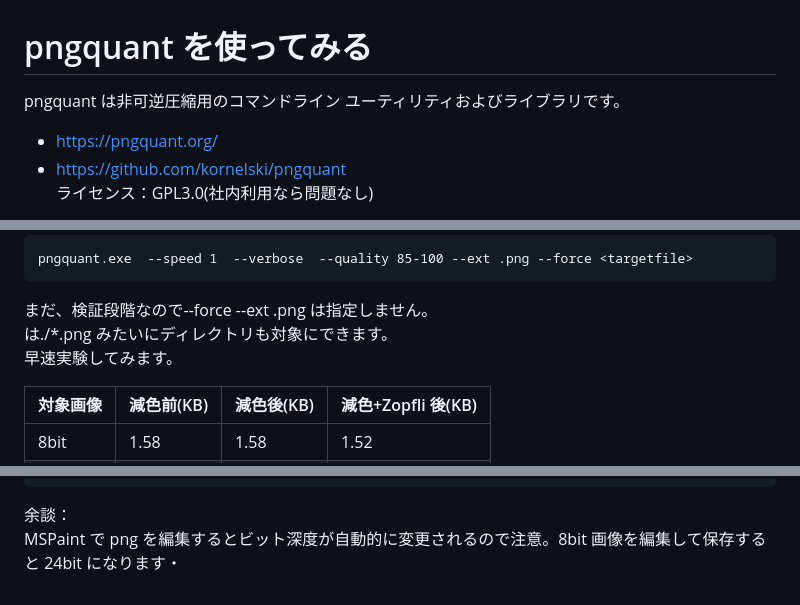
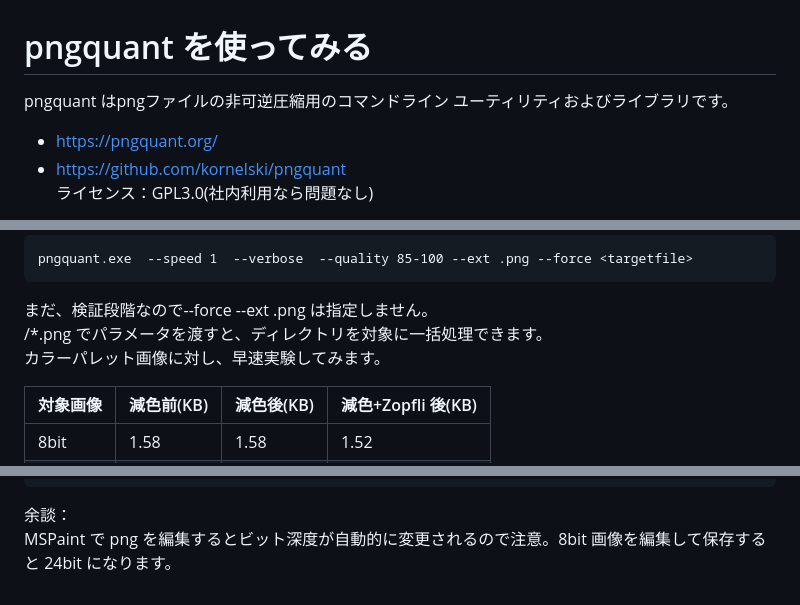
Before and after one commit to pea-sys/web-performance-experiments, a Markdown page: pngquantを使ってみる/ReadMe.md, 3 parts joined by grey strips. Drawn GitHub-style.

````diff
--- a/pngquantを使ってみる/ReadMe.md
+++ b/pngquantを使ってみる/ReadMe.md
@@ -1,6 +1,6 @@
 # pngquant を使ってみる
 
-pngquant は非可逆圧縮用のコマンドライン ユーティリティおよびライブラリです。
+pngquant はpngファイルの非可逆圧縮用のコマンドライン ユーティリティおよびライブラリです。
 
 - https://pngquant.org/
 - https://github.com/kornelski/pngquant
@@ -60,8 +60,8 @@ pngquant.exe  --speed 1  --verbose  --quality 85-100 --ext .png --force <targetf
 ```
 
 まだ、検証段階なので--force --ext .png は指定しません。
-<targetfile>は./\*.png みたいにディレクトリも対象にできます。
-早速実験してみます。
+/\*.png でパラメータを渡すと、ディレクトリを対象に一括処理できます。
+カラーパレット画像に対し、早速実験してみます。
 
 | 対象画像 | 減色前(KB) | 減色後(KB) | 減色+Zopfli 後(KB) |
 | -------- | ---------- | ---------- | ------------------ |
@@ -200,4 +200,4 @@ Quantized 1 image.
 ```
 
 余談：
-MSPaint で png を編集するとビット深度が自動的に変更されるので注意。8bit 画像を編集して保存すると 24bit になります・
+MSPaint で png を編集するとビット深度が自動的に変更されるので注意。8bit 画像を編集して保存すると 24bit になります。
````
